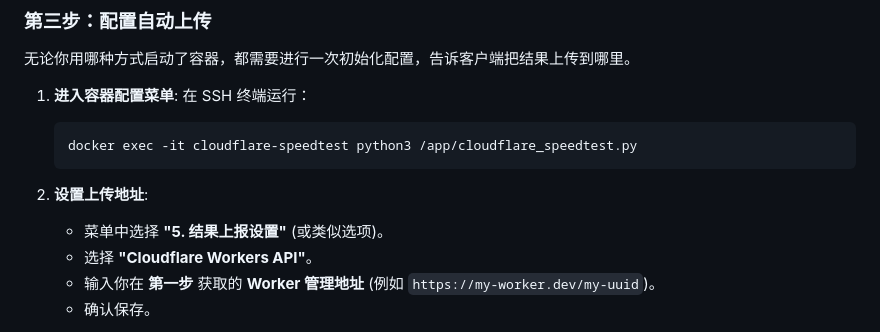
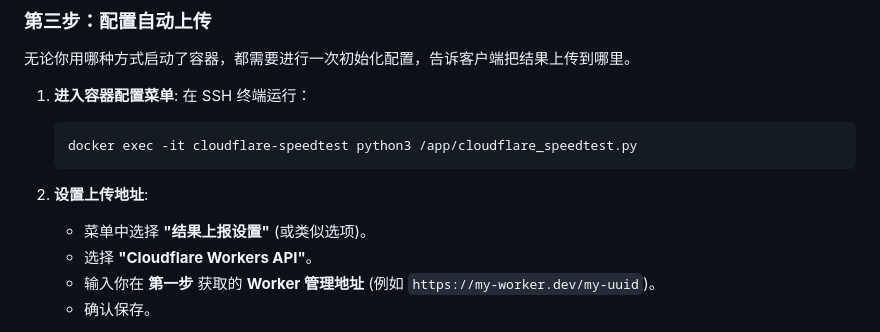
Before and after one commit to 1williamaoayers/yxtovps, a Markdown page: README.md, the part around the change. GitHub-like rendering.

````diff
--- a/README.md
+++ b/README.md
@@ -127,7 +127,7 @@ services:
     ```
 
 2.  **设置上传地址**:
-    - 菜单中选择 **"5. 结果上报设置"** (或类似选项)。
+    - 菜单中选择 **"结果上报设置"** (或类似选项)。
     - 选择 **"Cloudflare Workers API"**。
     - 输入你在 **第一步** 获取的 **Worker 管理地址** (例如 `https://my-worker.dev/my-uuid`)。
     - 确认保存。
````
